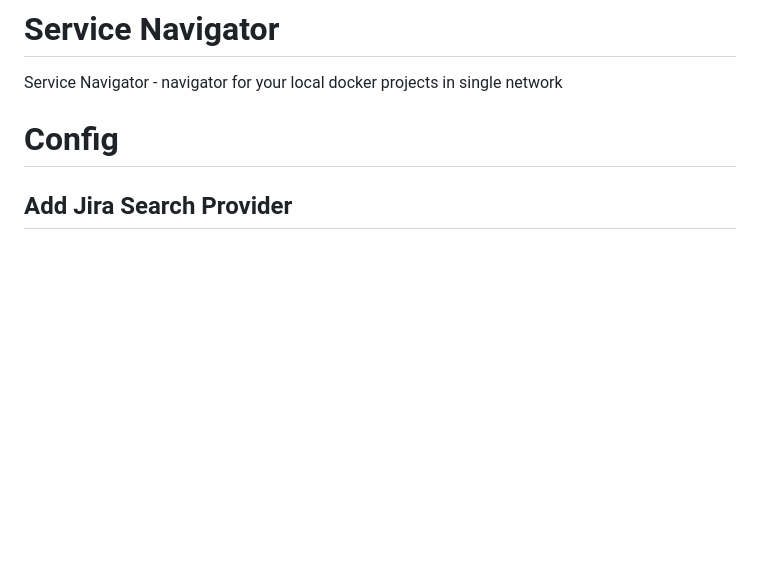
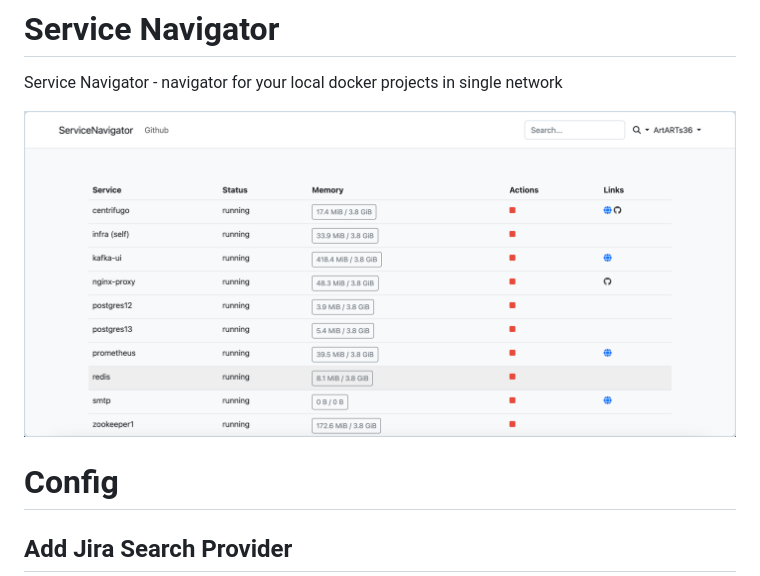
Before and after one commit to ArtARTs36/service-navigator, a Markdown page: README.md, the part around the change. Drawn GitHub-style; pictures changed too: docs/preview.png (added); blank space fills up the shorter version.

Commit message:
add preview to readme

```diff
--- a/README.md
+++ b/README.md
@@ -1,6 +1,8 @@
 # Service Navigator
 
 Service Navigator - navigator for your local docker projects in single network
+
+![](./docs/preview.png)
 
 # Config
 
```
Also changed, not shown: 1 other file.
